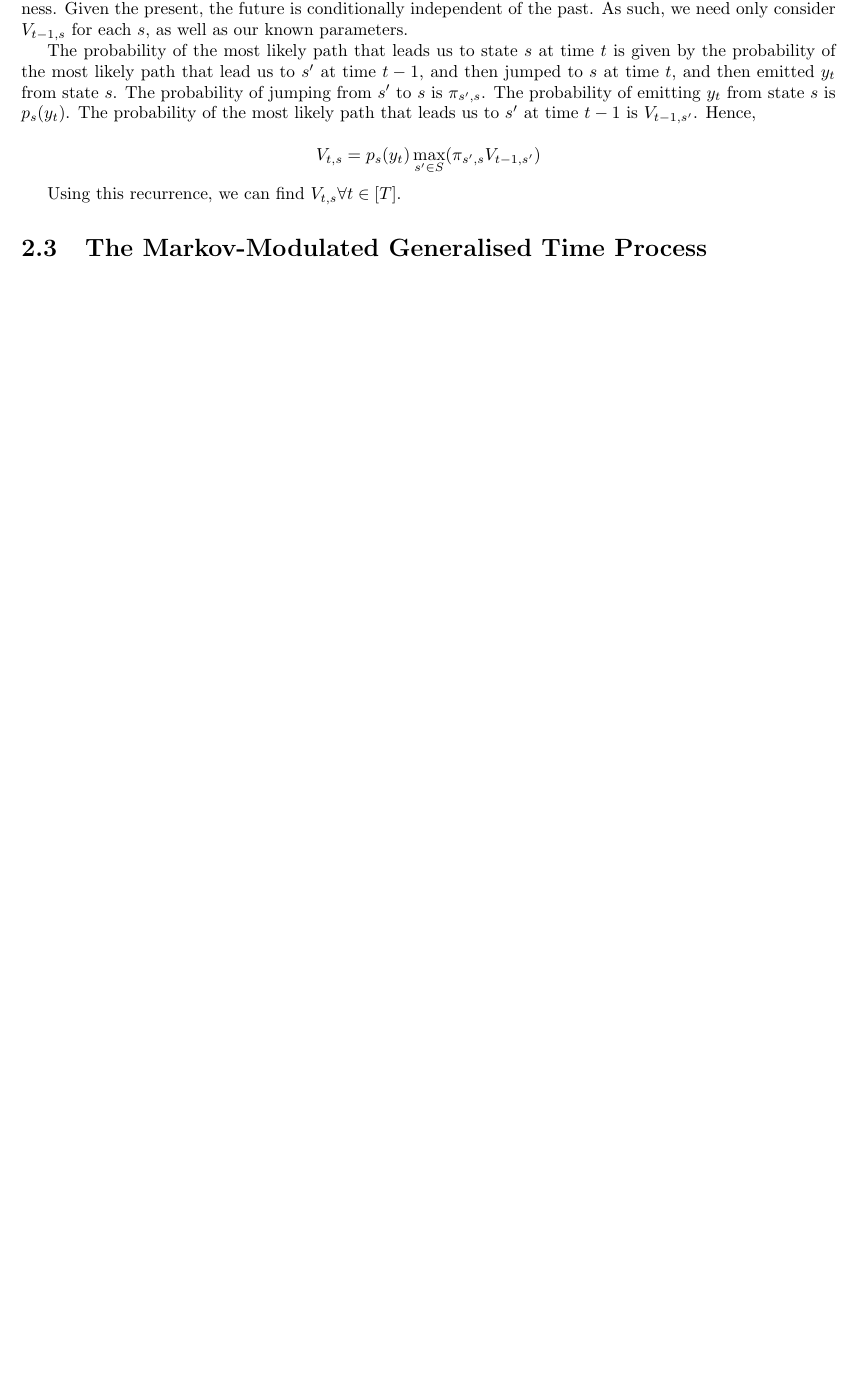
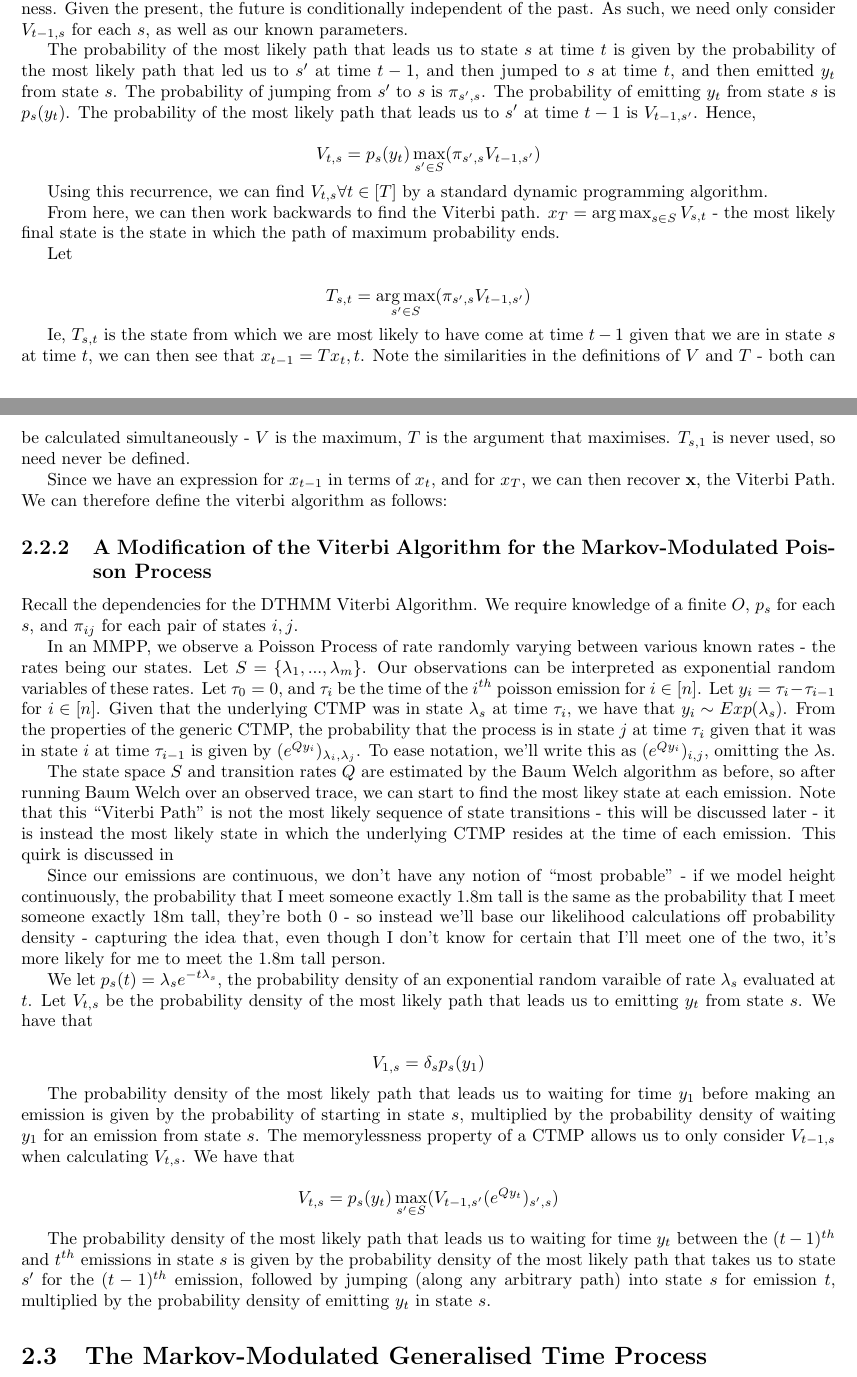
Before and after one commit to Ymbirtt/maths_project, a LaTeX thesis (write-up/main.tex, which reads write-up/techniques.tex): part of page 6 of 7 before the commit and two parts of pages 6 and 7 of 9 after it, the two joined at a grey line, cut so that both start at the same text, the shorter picture padded with empty space. Compiled offline with pdfLaTeX.

Commit message:
Start explaining Viterbi MMPP

```diff
--- a/write-up/techniques.tex
+++ b/write-up/techniques.tex
@@ -73,12 +77,50 @@ $$
 
 Given $V_{\tau,s}$ for $\tau < t$, we can find $V_{t,s}$ by noting that the Markov Property implies a form of memorylessness. Given the present, the future is conditionally independent of the past. As such, we need only consider $V_{t-1,s}$ for each $s$, as well as our known parameters.
 
-The probability of the most likely path that leads us to state $s$ at time $t$ is given by the probability of the most likely path that lead us to $s'$ at time $t-1$, and then jumped to $s$ at time $t$, and then emitted $y_t$ from state $s$. The probability of jumping from $s'$ to $s$ is $\pi_{s',s}$. The probability of emitting $y_t$ from state $s$ is $p_s(y_t)$. The probability of the most likely path that leads us to $s'$ at time $t-1$ is $V_{t-1,s'}$. Hence,
+The probability of the most likely path that leads us to state $s$ at time $t$ is given by the probability of the most likely path that led us to $s'$ at time $t-1$, and then jumped to $s$ at time $t$, and then emitted $y_t$ from state $s$. The probability of jumping from $s'$ to $s$ is $\pi_{s',s}$. The probability of emitting $y_t$ from state $s$ is $p_s(y_t)$. The probability of the most likely path that leads us to $s'$ at time $t-1$ is $V_{t-1,s'}$. Hence,
 
 $$
 V_{t,s} = p_s(y_t) \max_{s'\in S} (\pi_{s',s}V_{t-1,s'})
 $$
 
-Using this recurrence, we can find $V_{t,s} \forall t \in [T]$.
+Using this recurrence, we can find $V_{t,s} \forall t \in [T]$ by a standard dynamic programming algorithm.
+
+From here, we can then work backwards to find the Viterbi path. $x_T = \argmax_{s \in S} V_{s,t}$ - the most likely final state is the state in which the path of maximum probability ends.
+
+Let
+
+$$
+T_{s,t} = \argmax_{s'\in S}(\pi_{s',s}V_{t-1,s'})
+$$
+
+Ie, $T_{s,t}$ is the state from which we are most likely to have come at time $t-1$ given that we are in state $s$ at time $t$, we can then see that $x_{t-1} = T{x_t,t}$. Note the similarities in the definitions of $V$ and $T$ - both can be calculated simultaneously - $V$ is the maximum, $T$ is the argument that maximises. $T_{s,1}$ is never used, so need never be defined.
+
+Since we have an expression for $x_{t-1}$ in terms of $x_t$, and for $x_T$, we can then recover $\mathbf{x}$, the Viterbi Path. We can therefore define the viterbi algorithm as follows:
+
+%Put algorithm here
+
+\subsection{A Modification of the Viterbi Algorithm for the Markov-Modulated Poisson Process}
+
+Recall the dependencies for the DTHMM Viterbi Algorithm. We require knowledge of a finite $O$, $p_s$ for each $s$, and $\pi_{ij}$ for each pair of states $i,j$.
+
+In an MMPP, we observe a Poisson Process of rate randomly varying between various known rates - the rates being our states. Let $S = \{\lambda_1,...,\lambda_m\}$. Our observations can be interpreted as exponential random variables of these rates. Let $\tau_0 = 0$, and $\tau_i$ be the time of the $i^{th}$ poisson emission for $i \in [n]$. Let $y_i = \tau_i-\tau_{i-1}$ for $i \in [n]$. Given that the underlying CTMP was in state $\lambda_s$ at time $\tau_i$, we have that $y_i \sim Exp (\lambda_s)$. From the properties of the generic CTMP, the probability that the process is in state $j$ at time $\tau_i$ given that it was in state $i$ at time $\tau_{i-1}$ is given by $(e^{Qy_i})_{\lambda_{i},\lambda_{j}}$. To ease notation, we'll write this as $(e^{Qy_i})_{i,j}$, omitting the $\lambda$s.
+
+The state space $S$ and transition rates $Q$ are estimated by the Baum Welch algorithm as before, so after running Baum Welch over an observed trace, we can start to find the most likey state at each emission. Note that this ``Viterbi Path" is not the most likely sequence of state transitions - this will be discussed later - it is instead the most likely state in which the underlying CTMP resides at the time of each emission. This quirk is discussed in %APPENDIX REF
+
+Since our emissions are continuous, we don't have any notion of ``most probable" - if we model height continuously, the probability that I meet someone exactly 1.8m tall is the same as the probability that I meet someone exactly 18m tall, they're both 0 - so instead we'll base our likelihood calculations off probability density - capturing the idea that, even though I don't know for certain that I'll meet one of the two, it's more likely for me to meet the 1.8m tall person.
+
+We let $p_s(t)= \lambda_s e^{-t\lambda_s}$, the probability density of an exponential random varaible of rate $\lambda_s$ evaluated at $t$. Let $V_{t,s}$ be the probability density of the most likely path that leads us to emitting $y_t$ from state $s$. We have that
+
+$$
+V_{1,s} =  \delta_{s}p_s(y_1)
+$$
+
+The probability density of the most likely path that leads us to waiting for time $y_1$ before making an emission is given by the probability of starting in state $s$, multiplied by the probability density of waiting $y_1$ for an emission from state $s$. The memorylessness property of a CTMP allows us to only consider $V_{t-1,s}$ when calculating $V_{t,s}$. We have that
+
+$$
+V_{t,s} = p_s(y_t) \max_{s'\in S} (V_{t-1,s'}(e^{Qy_t})_{s',s})
+$$
+
+The probability density of the most likely path that leads us to waiting for time $y_t$ between the $(t-1)^{th}$ and $t^{th}$ emissions in state $s$ is given by the probability density of the most likely path that takes us to state $s'$ for the $(t-1)^{th}$ emission, followed by jumping (along any arbitrary path) into state $s$ for emission $t$, multiplied by the probability density of emitting $y_t$ in state $s$.
 
 \section{The Markov-Modulated Generalised Time Process}
```
Also changed, not shown: write-up/main.tex (+3 -0 lines), write-up/techniques.tex (4 more changed lines).
